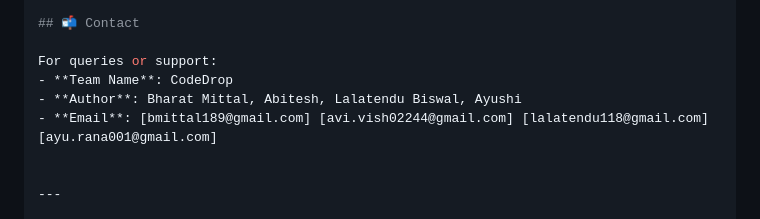
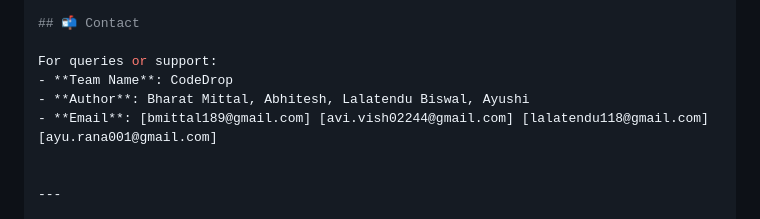
Before and after one commit to bharat0020/QuickDesk, a Markdown page: README.md, the part around the change. GitHub-like rendering.

```diff
--- a/README.md
+++ b/README.md
@@ -145,7 +145,7 @@ This project is licensed under the [MIT License](LICENSE).
 
 For queries or support:
 - **Team Name**: CodeDrop
-- **Author**: Bharat Mittal, Abitesh, Lalatendu Biswal, Ayushi
+- **Author**: Bharat Mittal, Abhitesh, Lalatendu Biswal, Ayushi
 - **Email**: [bmittal189@gmail.com] [avi.vish02244@gmail.com] [lalatendu118@gmail.com] [ayu.rana001@gmail.com]
 
 
```
